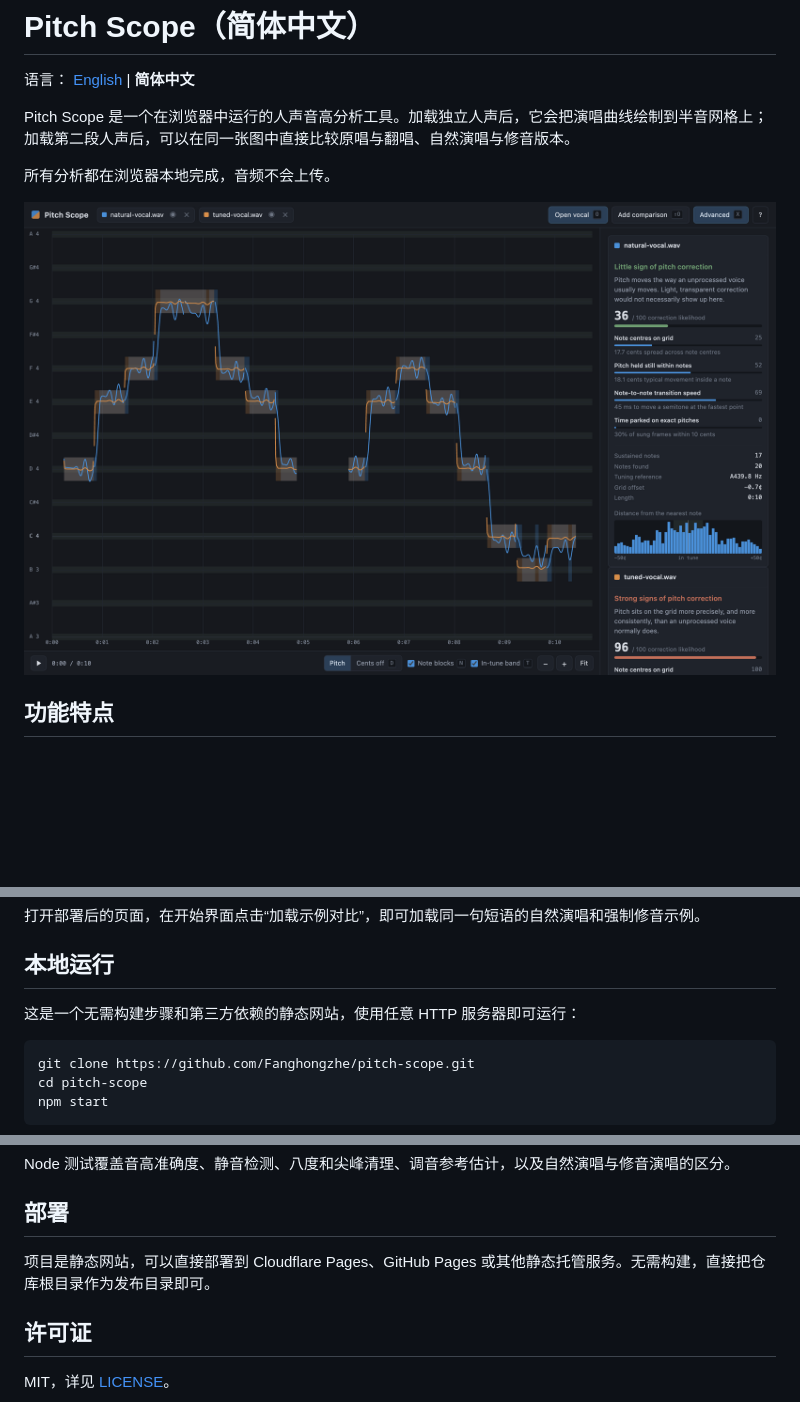
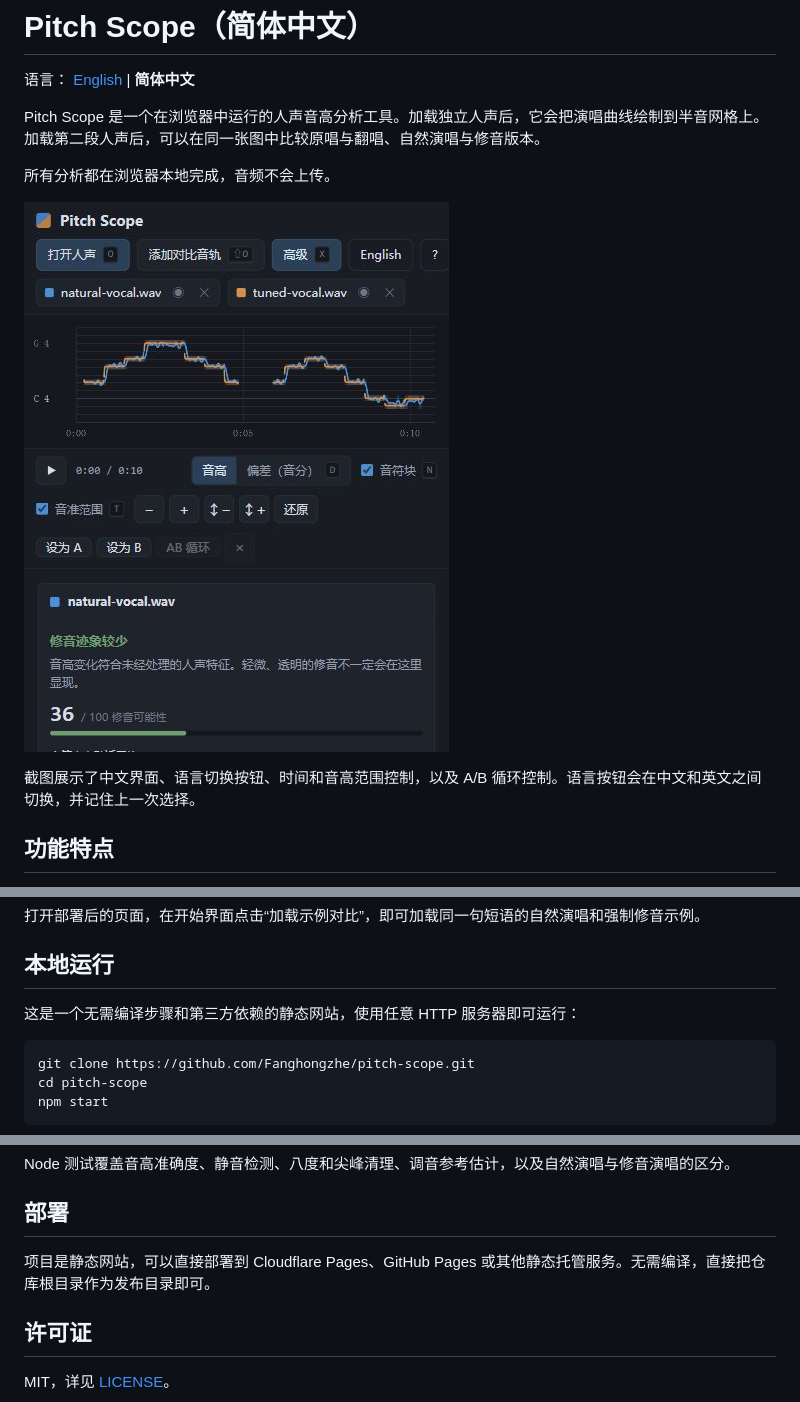
Before and after one commit to j4ckxyz/pitch-scope, a Markdown page: README.zh-CN.md, 3 parts joined by grey strips. GitHub-like rendering; pictures changed too: docs/interface-zh.png (added); blank space fills up the shorter version.

````diff
--- a/README.zh-CN.md
+++ b/README.zh-CN.md
@@ -2,11 +2,13 @@
 
 语言： [English](README.md) | **简体中文**
 
-Pitch Scope 是一个在浏览器中运行的人声音高分析工具。加载独立人声后，它会把演唱曲线绘制到半音网格上；加载第二段人声后，可以在同一张图中直接比较原唱与翻唱、自然演唱与修音版本。
+Pitch Scope 是一个在浏览器中运行的人声音高分析工具。加载独立人声后，它会把演唱曲线绘制到半音网格上。加载第二段人声后，可以在同一张图中比较原唱与翻唱、自然演唱与修音版本。
 
 所有分析都在浏览器本地完成，音频不会上传。
 
-![两段人声在半音网格上的对比](docs/compare.png)
+![Pitch Scope 中文界面](docs/interface-zh.png)
+
+截图展示了中文界面、语言切换按钮、时间和音高范围控制，以及 A/B 循环控制。语言按钮会在中文和英文之间切换，并记住上一次选择。
 
 ## 功能特点
 
@@ -24,7 +26,7 @@ Pitch Scope 是一个在浏览器中运行的人声音高分析工具。加载
 
 ## 本地运行
 
-这是一个无需构建步骤和第三方依赖的静态网站，使用任意 HTTP 服务器即可运行：
+这是一个无需编译步骤和第三方依赖的静态网站，使用任意 HTTP 服务器即可运行：
 
 ```sh
 git clone https://github.com/Fanghongzhe/pitch-scope.git
@@ -142,7 +144,7 @@ Node 测试覆盖音高准确度、静音检测、八度和尖峰清理、调音
 
 ## 部署
 
-项目是静态网站，可以直接部署到 Cloudflare Pages、GitHub Pages 或其他静态托管服务。无需构建，直接把仓库根目录作为发布目录即可。
+项目是静态网站，可以直接部署到 Cloudflare Pages、GitHub Pages 或其他静态托管服务。无需编译，直接把仓库根目录作为发布目录即可。
 
 ## 许可证
 
````
Also changed, not shown: README.md (+4 -3 lines), 2 other files.
